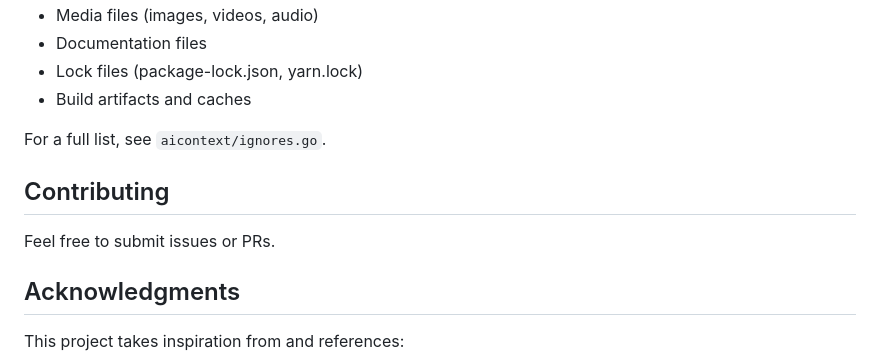
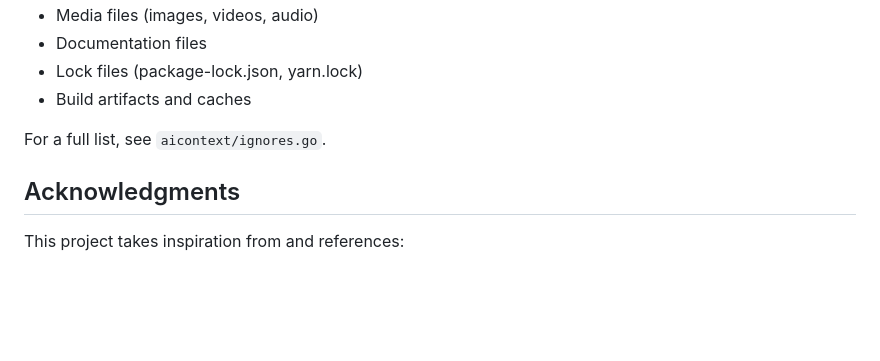
Before and after one commit to Tanq16/ai-context, a Markdown page: README.md, the part around the change. GitHub-like rendering; blank space fills up the shorter version.

Commit message:
readme update [no ci]

```diff
--- a/README.md
+++ b/README.md
@@ -122,10 +122,6 @@ The tool automatically ignores common files and directories that typically don't
 
 For a full list, see `aicontext/ignores.go`.
 
-## Contributing
-
-Feel free to submit issues or PRs.
-
 ## Acknowledgments
 
 This project takes inspiration from and references:
```
